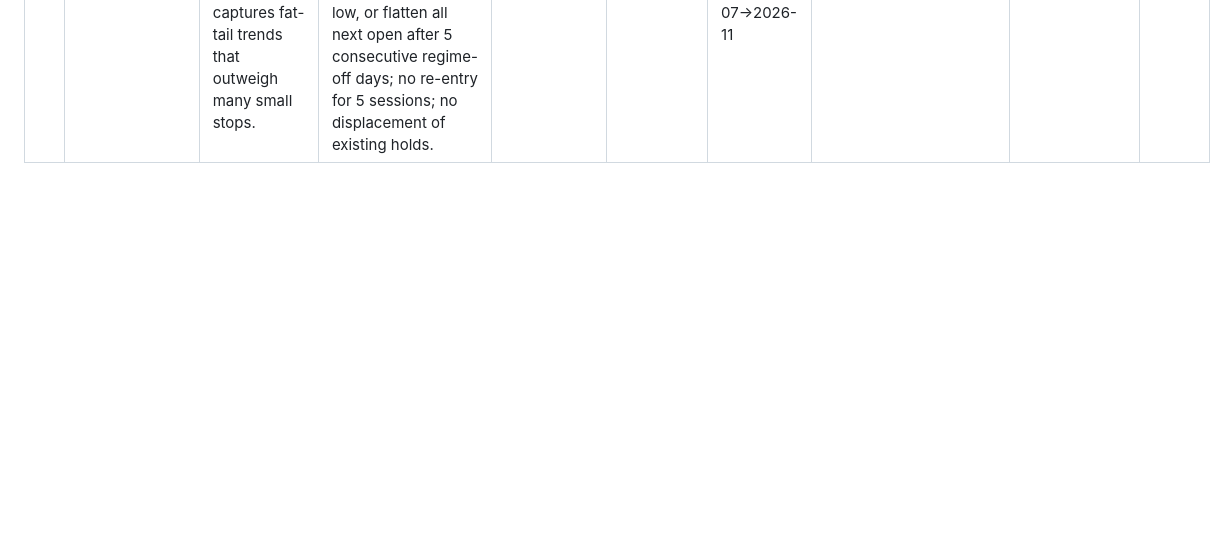
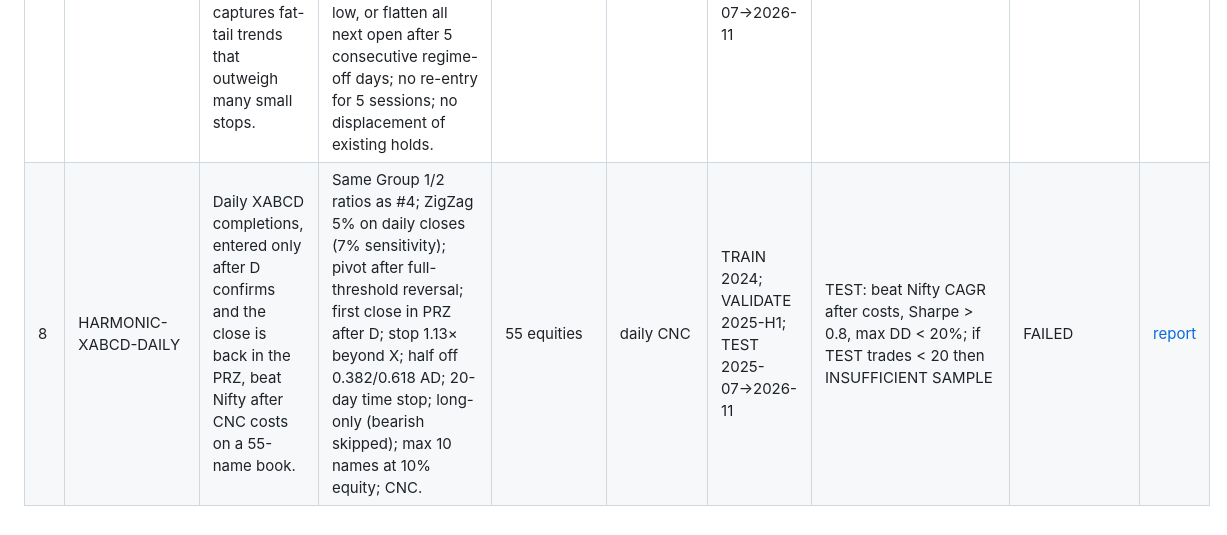
Before and after one commit to 2007Sachin/Warren, a Markdown page: research/hypotheses.md, the part around the change. Drawn GitHub-style; blank space fills up the shorter version.

```diff
--- a/research/hypotheses.md
+++ b/research/hypotheses.md
@@ -9,3 +9,4 @@
 | 5 | LIQUIDITY-SWEEP-FADE | Fading a 15-minute close back inside a swept swing or prior-day high/low has positive expectancy after MIS costs because clustered stops exhaust the move. | 2% confirmed ZigZag swings + PDH/PDL; sweep = first touch in 10 bars, wick ≥0.05% through, close back inside; enter next open; stop 0.1% beyond sweep extreme; 1.5R target; 8-bar time stop; 15:00 hard exit; 1 open/symbol, max 3/day; 0.75% equity risk; skip `backtest_ok=false`. | 55 equities + Nifty 50 | 15m MIS | VALIDATE 2025-08→2026-02; TEST 2026-03→2026-11 | TEST: beat Nifty CAGR after costs, Sharpe > 0.8, max DD < 20%; if TEST trades < 100 then INSUFFICIENT SAMPLE | FAILED | [report](../backtest/results/report.md#iteration-3--liquidity-sweep-fade) |
 | 6 | NIFTY-MEANREVERT-DAILY | Deep short-term pullbacks in a Nifty uptrend revert within days; buying panic dips (not breakdowns) has positive expectancy with low time-in-market. | NIFTYBEES CNC; Nifty close > 200-day SMA else no new entries; RSI(2) Wilder < 10; enter next open, no add; exit first of close > 5-day SMA, RSI(2) > 70, 10-day time stop (close), or regime off (next open); 95% equity, long-only, no leverage. | NIFTYBEES | daily CNC | TRAIN 2024; VALIDATE 2025-H1; TEST 2025-07→2026-11 | TEST: beat Nifty CAGR after costs, Sharpe > 0.8, max DD < 20%; if TEST trades < 15 also report pooled TRAIN+VALIDATE+TEST | INSUFFICIENT SAMPLE | [report](../backtest/results/report.md#iteration-4--nifty-meanrevert-daily) |
 | 7 | DONCHIAN-TREND-DAILY | Multi-week breakouts in a Nifty uptrend continue; a diversified, regime-filtered Donchian book captures fat-tail trends that outweigh many small stops. | 55 equities CNC; Nifty close > 200-day SMA for new entries; close > prior 55-day high; next open; max 8 names, rank by 55-day return; 12.5% equity each; exit next open after close < prior 20-day low, or flatten all next open after 5 consecutive regime-off days; no re-entry for 5 sessions; no displacement of existing holds. | 55 equities | daily CNC | TRAIN 2024; VALIDATE 2025-H1; TEST 2025-07→2026-11 | TEST: beat Nifty CAGR after costs, Sharpe > 0.8, max DD < 20% | FAILED | [report](../backtest/results/report.md#iteration-5--donchian-trend-daily) |
+| 8 | HARMONIC-XABCD-DAILY | Daily XABCD completions, entered only after D confirms and the close is back in the PRZ, beat Nifty after CNC costs on a 55-name book. | Same Group 1/2 ratios as #4; ZigZag 5% on daily closes (7% sensitivity); pivot after full-threshold reversal; first close in PRZ after D; stop 1.13× beyond X; half off 0.382/0.618 AD; 20-day time stop; long-only (bearish skipped); max 10 names at 10% equity; CNC. | 55 equities | daily CNC | TRAIN 2024; VALIDATE 2025-H1; TEST 2025-07→2026-11 | TEST: beat Nifty CAGR after costs, Sharpe > 0.8, max DD < 20%; if TEST trades < 20 then INSUFFICIENT SAMPLE | FAILED | [report](../backtest/results/report.md#iteration-6--harmonic-xabcd-daily) |
```
Also changed, not shown: backtest/results/report.md (+81 -0 lines), backtest/results/harmonic_daily_test.png (added), backtest/results/harmonic_daily_train.png (added), backtest/results/harmonic_daily_validate.png (added), 3 other files.
